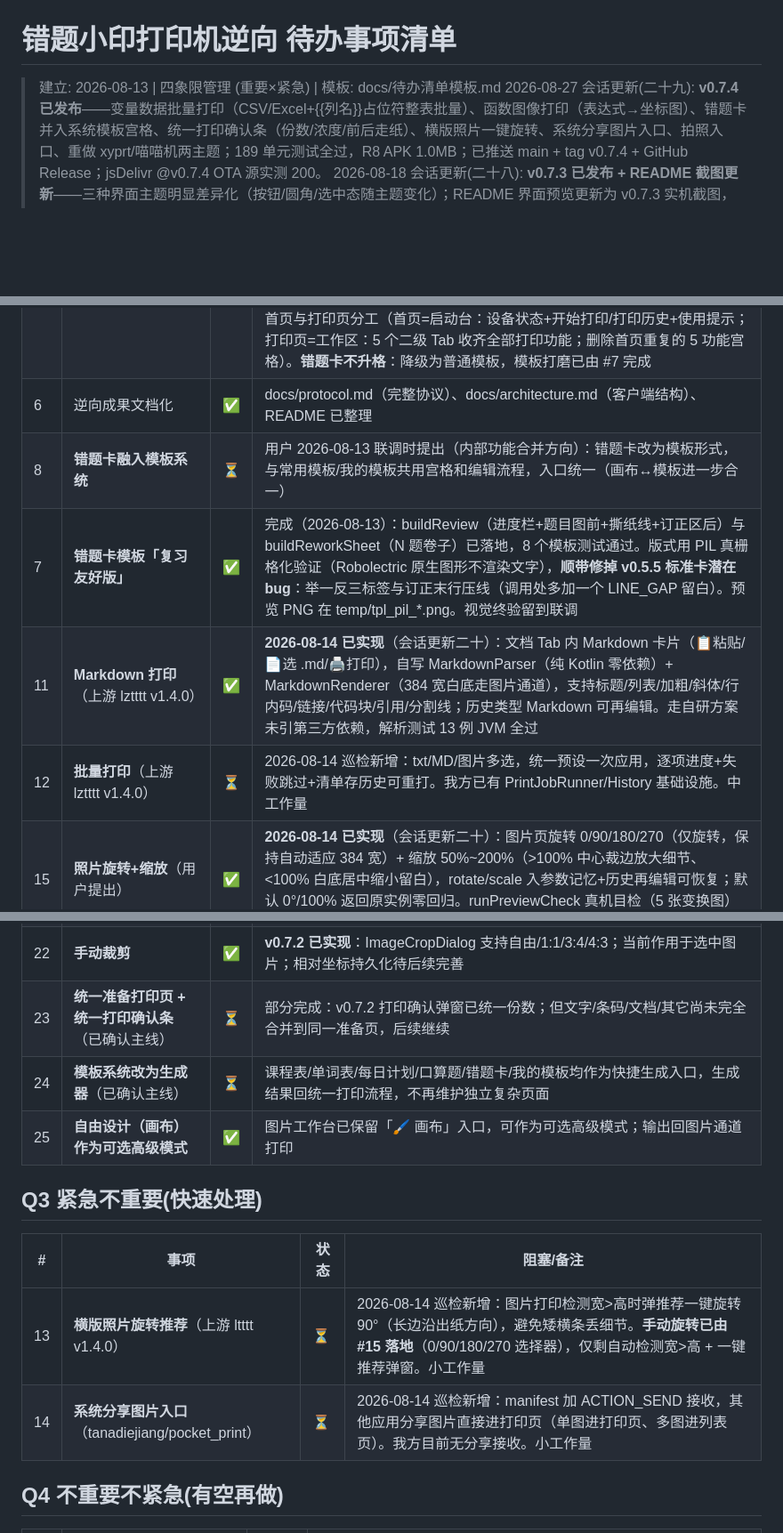
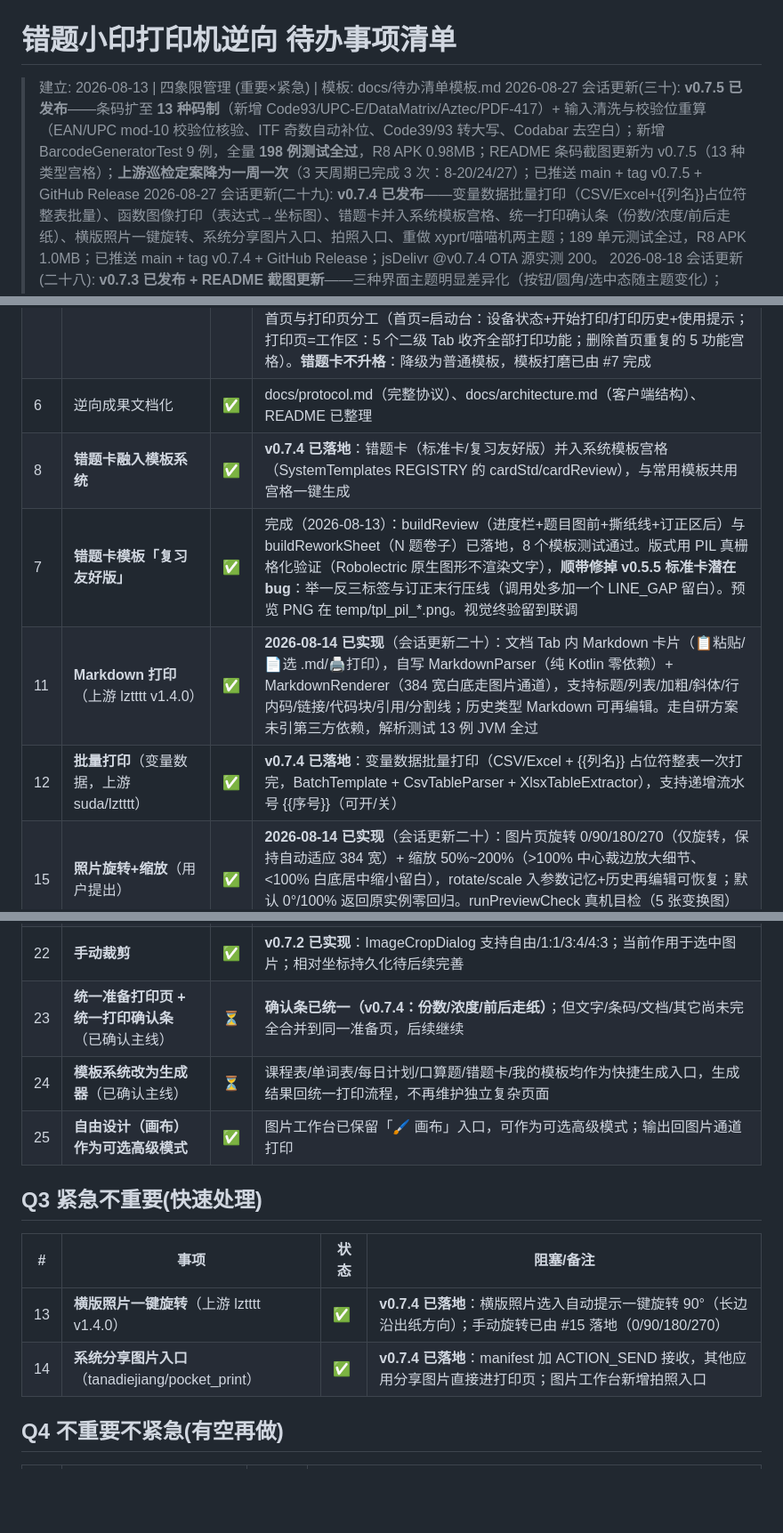
Before and after one commit to kikyang/qring-print-android, a Markdown page: docs/待办事项清单.md, 3 parts joined by grey strips. Shown at 89% size. Drawn GitHub-style; blank space fills up the shorter version.

```diff
--- a/docs/待办事项清单.md
+++ b/docs/待办事项清单.md
@@ -1,6 +1,7 @@
 # 错题小印打印机逆向 待办事项清单
 
 > 建立: 2026-08-13 | 四象限管理 (重要×紧急) | 模板: docs/待办清单模板.md
+> 2026-08-27 会话更新(三十): **v0.7.5 已发布**——条码扩至 **13 种码制**（新增 Code93/UPC-E/DataMatrix/Aztec/PDF-417）+ 输入清洗与校验位重算（EAN/UPC mod-10 校验位核验、ITF 奇数自动补位、Code39/93 转大写、Codabar 去空白）；新增 BarcodeGeneratorTest 9 例，全量 **198 例测试全过**，R8 APK 0.98MB；README 条码截图更新为 v0.7.5（13 种类型宫格）；**上游巡检定案降为一周一次**（3 天周期已完成 3 次：8-20/24/27）；已推送 main + tag v0.7.5 + GitHub Release
 > 2026-08-27 会话更新(二十九): **v0.7.4 已发布**——变量数据批量打印（CSV/Excel+{{列名}}占位符整表批量）、函数图像打印（表达式→坐标图）、错题卡并入系统模板宫格、统一打印确认条（份数/浓度/前后走纸）、横版照片一键旋转、系统分享图片入口、拍照入口、重做 xyprt/喵喵机两主题；189 单元测试全过，R8 APK 1.0MB；已推送 main + tag v0.7.4 + GitHub Release；jsDelivr @v0.7.4 OTA 源实测 200。
 > 2026-08-18 会话更新(二十八): **v0.7.3 已发布 + README 截图更新**——三种界面主题明显差异化（按钮/圆角/选中态随主题变化）；README 界面预览更新为 v0.7.3 实机截图，并新增三套主题对比图；隐私处理：不截「我的」页（含蓝牙配对列表/MAC）。
 > 2026-08-18 会话更新(二十七): **v0.7.2 已发布**——图片工作台重构、手动裁剪、PPT 导入、公式排版/自研 Word 排版引擎、多份打印、多界面主题全部完成；142 测试全过，R8 APK 0.95MB；已推送 main + tag v0.7.2 + GitHub Release。
@@ -131,10 +132,10 @@
 | 9 | SPP 通道实物测试 | ✅ | **2026-08-13 实测通过并定案**：SPP 可用且**查询也可响应**（`10 FF 40/50/70` 正常返回——早期"单向、查询无响应"系 BLE 占用时连接失败的假象）；**SPP 比 BLE 更快更黑**（传输快 → 行间隔短 → 打印头残热积累，非纸的问题；浓度命令 `10 FF 10 00 02` 两通道一致）；关键教训：**打印机同时只接受一个连接**（BLE 占用时 SPP 被拒，日志 `read failed: socket might closed or timeout`）；**定案：AUTO 默认 SPP 优先、BLE 兜底**，`PrinterHolder.connect` 已实现切通道先断开当前连接（99 例测试全过） |
 | 5 | **功能减法整合**（概念收敛/入口串联） | ✅ | 用户已确认全部 6 条（a-f）都做；另追加"设置项收敛+文案通俗化"并入 c。a) ✅ 历史"再编辑"（参数 JSON 已存，恢复编辑页）；b) ✅ 参数按内容类型记忆（浓度全局、抖动/增强按文字/图片/条码分存）；c) ✅ 图片页参数分层（默认只露增强+抖动+浓度，排列/消除笔/裁白边/黑白深浅/线稿收"高级"折叠；去专业说法：清晰/细腻/高对比、线稿模式、黑白深浅等；我的页走纸也收折叠）；d) ✅ 统一画布（涂鸦并入元素画布 KIND_DRAW，图片页单入口「🖌 画布」，笔画随模板持久化；DrawCanvasView 已删）；e) ✅ 模板系统打通（系统模板=内置 JSON 注册表 SystemTemplates.kt，宫格数据驱动；用户模板显示在「我的模板」宫格，缩略图+点击进画布编辑+长按删除）；f) ✅ 首页与打印页分工（首页=启动台：设备状态+开始打印/打印历史+使用提示；打印页=工作区：5 个二级 Tab 收齐全部打印功能；删除首页重复的 5 功能宫格）。**错题卡不升格**：降级为普通模板，模板打磨已由 #7 完成 |
 | 6 | 逆向成果文档化 | ✅ | docs/protocol.md（完整协议）、docs/architecture.md（客户端结构）、README 已整理 |
-| 8 | **错题卡融入模板系统** | ⏳ | 用户 2026-08-13 联调时提出（内部功能合并方向）：错题卡改为模板形式，与常用模板/我的模板共用宫格和编辑流程，入口统一（画布↔模板进一步合一）|
+| 8 | **错题卡融入模板系统** | ✅ | **v0.7.4 已落地**：错题卡（标准卡/复习友好版）并入系统模板宫格（SystemTemplates REGISTRY 的 cardStd/cardReview），与常用模板共用宫格一键生成 |
 | 7 | **错题卡模板「复习友好版」** | ✅ | 完成（2026-08-13）：buildReview（进度栏+题目图前+撕纸线+订正区后）与 buildReworkSheet（N 题卷子）已落地，8 个模板测试通过。版式用 PIL 真栅格化验证（Robolectric 原生图形不渲染文字），**顺带修掉 v0.5.5 标准卡潜在 bug**：举一反三标签与订正末行压线（调用处多加一个 LINE_GAP 留白）。预览 PNG 在 temp/tpl_pil_*.png。视觉终验留到联调 |
 | 11 | **Markdown 打印**（上游 lztttt v1.4.0） | ✅ | **2026-08-14 已实现**（会话更新二十）：文档 Tab 内 Markdown 卡片（📋粘贴/📄选 .md/🖨打印），自写 MarkdownParser（纯 Kotlin 零依赖）+ MarkdownRenderer（384 宽白底走图片通道），支持标题/列表/加粗/斜体/行内码/链接/代码块/引用/分割线；历史类型 Markdown 可再编辑。走自研方案未引第三方依赖，解析测试 13 例 JVM 全过 |
-| 12 | **批量打印**（上游 lztttt v1.4.0） | ⏳ | 2026-08-14 巡检新增：txt/MD/图片多选，统一预设一次应用，逐项进度+失败跳过+清单存历史可重打。我方已有 PrintJobRunner/History 基础设施。中工作量 |
+| 12 | **批量打印**（变量数据，上游 suda/lztttt） | ✅ | **v0.7.4 已落地**：变量数据批量打印（CSV/Excel + {{列名}} 占位符整表一次打完，BatchTemplate + CsvTableParser + XlsxTableExtractor），支持递增流水号 {{序号}}（可开/关） |
 | 15 | **照片旋转+缩放**（用户提出） | ✅ | **2026-08-14 已实现**（会话更新二十）：图片页旋转 0/90/180/270（仅旋转，保持自动适应 384 宽）+ 缩放 50%~200%（>100% 中心裁边放大细节、<100% 白底居中缩小留白），rotate/scale 入参数记忆+历史再编辑可恢复；默认 0°/100% 返回原实例零回归。runPreviewCheck 真机目检（5 张变换图）待设备 |
 | 16 | **图片增强升级：高分辨率灰度归一化 + 三算法可选**（上游 lztttt v1.5.0） | ✅ | **2026-08-16 已实现并发布 v0.7.0**：图片页高级设置新增增强算法（Sauvola/Wolf/Bradley）+ 强度（弱/标准/强），一键增强改为高分辨率光照补偿→384 缩放→三算法二值化；新增 ImageEnhancerTest 5 例，全量 132 测试全过，R8 APK 915K |
 | 17 | **PPT 导入** | ✅ | **v0.7.2 已实现**：文档 Tab 支持 .pptx，PptxTextExtractor 提取每页文本打印；后续可补图片/版式还原 |
@@ -143,7 +144,7 @@
 | 20 | **多界面/UI 主题可选** | ✅ | **v0.7.2 实现 + v0.7.3 差异化**：我的页可切换微信风 / xyprt 简洁风 / 仿喵喵机蓝白风；按钮/圆角/选中态随主题变化 |
 | 21 | **图片工作台重构** | ✅ | **v0.7.2 已实现**：全屏实时预览 + 多图缩略图条 + 单图编辑 + 底部 Tab（常用/效果/排版/更多） |
 | 22 | **手动裁剪** | ✅ | **v0.7.2 已实现**：ImageCropDialog 支持自由/1:1/3:4/4:3；当前作用于选中图片；相对坐标持久化待后续完善 |
-| 23 | **统一准备打印页 + 统一打印确认条**（已确认主线） | ⏳ | 部分完成：v0.7.2 打印确认弹窗已统一份数；但文字/条码/文档/其它尚未完全合并到同一准备页，后续继续 |
+| 23 | **统一准备打印页 + 统一打印确认条**（已确认主线） | ⏳ | **确认条已统一（v0.7.4：份数/浓度/前后走纸）**；但文字/条码/文档/其它尚未完全合并到同一准备页，后续继续 |
 | 24 | **模板系统改为生成器**（已确认主线） | ⏳ | 课程表/单词表/每日计划/口算题/错题卡/我的模板均作为快捷生成入口，生成结果回统一打印流程，不再维护独立复杂页面 |
 | 25 | **自由设计（画布）作为可选高级模式** | ✅ | 图片工作台已保留「🖌 画布」入口，可作为可选高级模式；输出回图片通道打印 |
 
@@ -151,8 +152,8 @@
 
 | # | 事项 | 状态 | 阻塞/备注 |
 |---|---|---|---|
-| 13 | **横版照片旋转推荐**（上游 ltttt v1.4.0） | ⏳ | 2026-08-14 巡检新增：图片打印检测宽>高时弹推荐一键旋转 90°（长边沿出纸方向），避免矮横条丢细节。**手动旋转已由 #15 落地**（0/90/180/270 选择器），仅剩自动检测宽>高 + 一键推荐弹窗。小工作量 |
-| 14 | **系统分享图片入口**（tanadiejiang/pocket_print） | ⏳ | 2026-08-14 巡检新增：manifest 加 ACTION_SEND 接收，其他应用分享图片直接进打印页（单图进打印页、多图进列表页）。我方目前无分享接收。小工作量 |
+| 13 | **横版照片一键旋转**（上游 lztttt v1.4.0） | ✅ | **v0.7.4 已落地**：横版照片选入自动提示一键旋转 90°（长边沿出纸方向）；手动旋转已由 #15 落地（0/90/180/270） |
+| 14 | **系统分享图片入口**（tanadiejiang/pocket_print） | ✅ | **v0.7.4 已落地**：manifest 加 ACTION_SEND 接收，其他应用分享图片直接进打印页；图片工作台新增拍照入口 |
 
 ## Q4 不重要不紧急(有空再做)
 
```
Also changed, not shown: README.md (+9 -3 lines), screenshots/barcode_v075.png (added), 6 other files.
